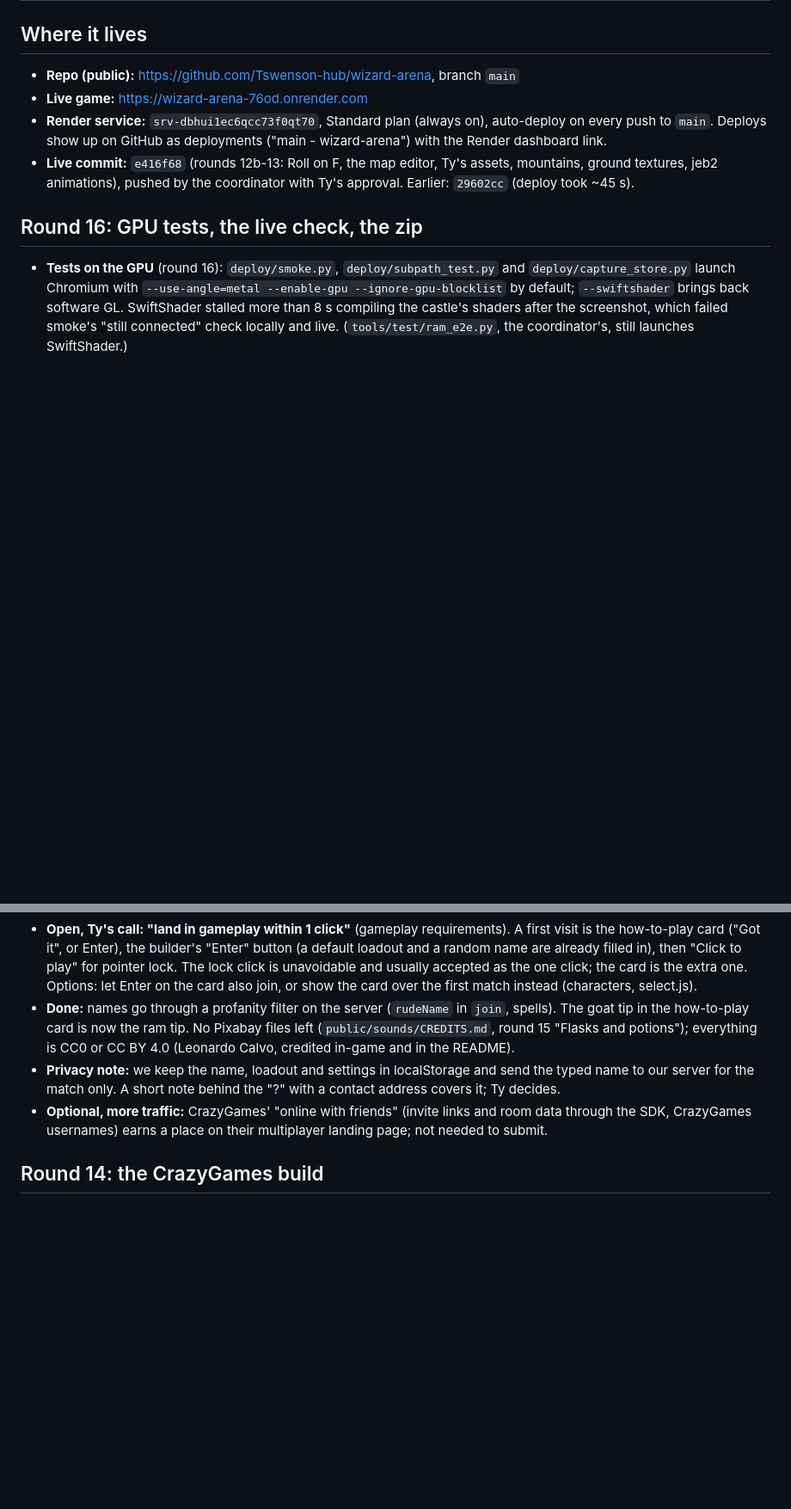
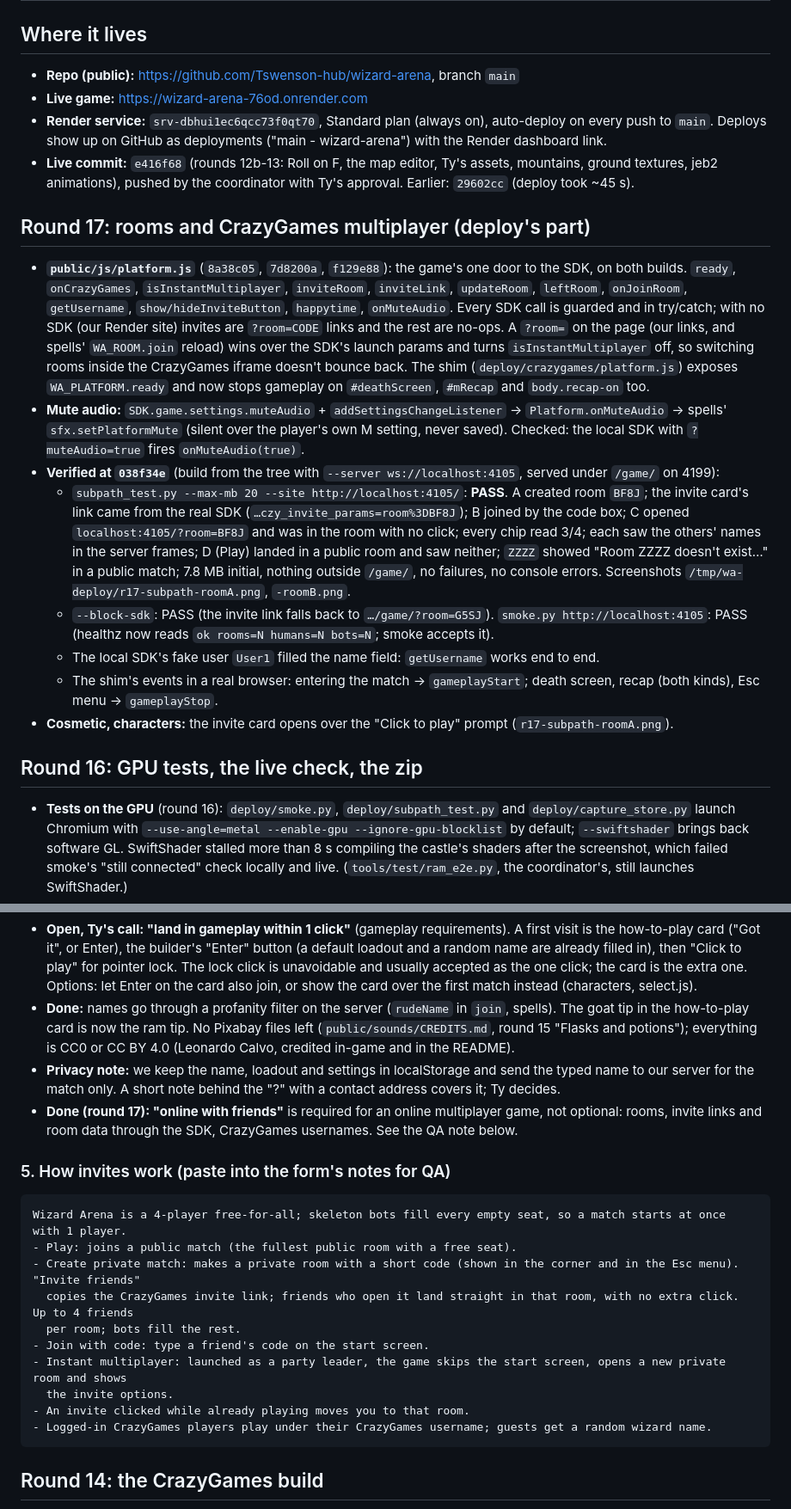
Before and after one commit to Tswenson-hub/wizard-arena, a Markdown page: docs/agents/deploy-handoff.md, 2 parts joined by grey strips. Shown at 86% size. Rendered like a GitHub page; blank space fills up the shorter version.

Commit message:
Deploy hand-off, round 17: the submission checklist (multiplayer ticked, Online with Friends, lobby Min 1 / Max 4, the SDK features, an invite note for QA; the stale 'No Data or User module' gone), the zip from 038f34e, what was verified
Co-Authored-By: Claude Opus 5.5 <noreply@anthropic.com>

````diff
--- a/docs/agents/deploy-handoff.md
+++ b/docs/agents/deploy-handoff.md
@@ -7,6 +7,27 @@
   Deploys show up on GitHub as deployments ("main - wizard-arena") with the Render dashboard link.
 - **Live commit:** `e416f68` (rounds 12b-13: Roll on F, the map editor, Ty's assets, mountains, ground textures,
   jeb2 animations), pushed by the coordinator with Ty's approval. Earlier: `29602cc` (deploy took ~45 s).
+
+## Round 17: rooms and CrazyGames multiplayer (deploy's part)
+- **`public/js/platform.js`** (`8a38c05`, `7d8200a`, `f129e88`): the game's one door to the SDK, on both builds. `ready`, `onCrazyGames`,
+  `isInstantMultiplayer`, `inviteRoom`, `inviteLink`, `updateRoom`, `leftRoom`, `onJoinRoom`, `getUsername`, `show/hideInviteButton`,
+  `happytime`, `onMuteAudio`. Every SDK call is guarded and in try/catch; with no SDK (our Render site) invites are `?room=CODE` links and
+  the rest are no-ops. A `?room=` on the page (our links, and spells' `WA_ROOM.join` reload) wins over the SDK's launch params and turns
+  `isInstantMultiplayer` off, so switching rooms inside the CrazyGames iframe doesn't bounce back. The shim (`deploy/crazygames/platform.js`)
+  exposes `WA_PLATFORM.ready` and now stops gameplay on `#deathScreen`, `#mRecap` and `body.recap-on` too.
+- **Mute audio:** `SDK.game.settings.muteAudio` + `addSettingsChangeListener` → `Platform.onMuteAudio` → spells' `sfx.setPlatformMute`
+  (silent over the player's own M setting, never saved). Checked: the local SDK with `?muteAudio=true` fires `onMuteAudio(true)`.
+- **Verified at `038f34e`** (build from the tree with `--server ws://localhost:4105`, served under `/game/` on 4199):
+  - `subpath_test.py --max-mb 20 --site http://localhost:4105/`: **PASS**. A created room `BF8J`; the invite card's link came from the real SDK
+    (`…czy_invite_params=room%3DBF8J`); B joined by the code box; C opened `localhost:4105/?room=BF8J` and was in the room with no click;
+    every chip read 3/4; each saw the others' names in the server frames; D (Play) landed in a public room and saw neither; `ZZZZ` showed
+    "Room ZZZZ doesn't exist…" in a public match; 7.8 MB initial, nothing outside `/game/`, no failures, no console errors.
+    Screenshots `/tmp/wa-deploy/r17-subpath-roomA.png`, `-roomB.png`.
+  - `--block-sdk`: PASS (the invite link falls back to `…/game/?room=G5SJ`). `smoke.py http://localhost:4105`: PASS (healthz now reads
+    `ok rooms=N humans=N bots=N`; smoke accepts it).
+  - The local SDK's fake user `User1` filled the name field: `getUsername` works end to end.
+  - The shim's events in a real browser: entering the match → `gameplayStart`; death screen, recap (both kinds), Esc menu → `gameplayStop`.
+- **Cosmetic, characters:** the invite card opens over the "Click to play" prompt (`r17-subpath-roomA.png`).
 
 ## Round 16: GPU tests, the live check, the zip
 - **Tests on the GPU** (round 16): `deploy/smoke.py`, `deploy/subpath_test.py` and `deploy/capture_store.py` launch Chromium with
@@ -146,8 +172,22 @@ look at them and keep the best of each.
   (Leonardo Calvo, credited in-game and in the README).
 - **Privacy note:** we keep the name, loadout and settings in localStorage and send the typed name to our server for the match only.
   A short note behind the "?" with a contact address covers it; Ty decides.
-- **Optional, more traffic:** CrazyGames' "online with friends" (invite links and room data through the SDK, CrazyGames usernames)
-  earns a place on their multiplayer landing page; not needed to submit.
+- **Done (round 17): "online with friends"** is required for an online multiplayer game, not optional: rooms, invite links and room
+  data through the SDK, CrazyGames usernames. See the QA note below.
+
+### 5. How invites work (paste into the form's notes for QA)
+```
+Wizard Arena is a 4-player free-for-all; skeleton bots fill every empty seat, so a match starts at once with 1 player.
+- Play: joins a public match (the fullest public room with a free seat).
+- Create private match: makes a private room with a short code (shown in the corner and in the Esc menu). "Invite friends"
+  copies the CrazyGames invite link; friends who open it land straight in that room, with no extra click. Up to 4 friends
+  per room; bots fill the rest.
+- Join with code: type a friend's code on the start screen.
+- Instant multiplayer: launched as a party leader, the game skips the start screen, opens a new private room and shows
+  the invite options.
+- An invite clicked while already playing moves you to that room.
+- Logged-in CrazyGames players play under their CrazyGames username; guests get a random wizard name.
+```
 
 ## Round 14: the CrazyGames build
 **Build:** `npm run build:crazygames -- --ref HEAD` (use `--ref` for the upload, so only committed files ship; without it the
````
Also changed, not shown: other parts of docs/agents/deploy-handoff.md (+10 -5 lines).
